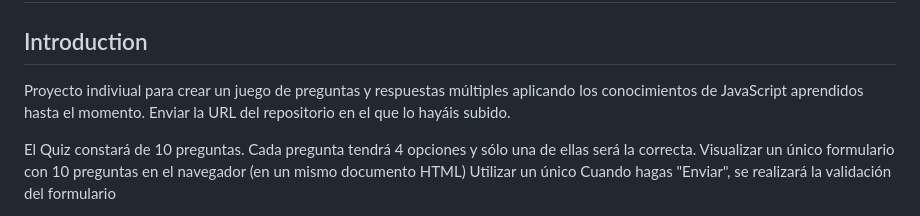
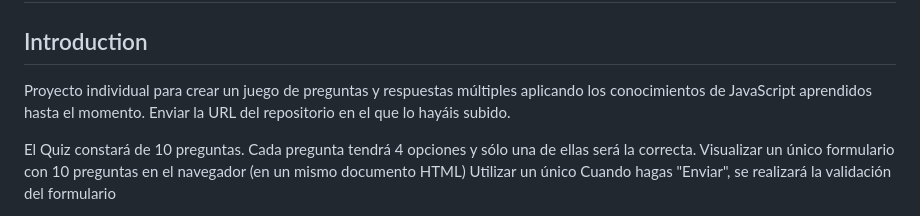
Before and after one commit to Gemagit/quizRock, a Markdown page: README.md, the part around the change printed below. GitHub-like rendering.

```diff
--- a/README.md
+++ b/README.md
@@ -1,7 +1,7 @@
 # quizRock
 
 ## Introduction
-Proyecto indiviual para crear un juego de preguntas y respuestas múltiples aplicando los conocimientos de JavaScript aprendidos hasta el momento. Enviar la URL del repositorio en el que lo hayáis subido.
+Proyecto individual para crear un juego de preguntas y respuestas múltiples aplicando los conocimientos de JavaScript aprendidos hasta el momento. Enviar la URL del repositorio en el que lo hayáis subido.
 
 El Quiz constará de 10 preguntas. Cada pregunta tendrá 4 opciones y sólo una de ellas será la correcta.
 Visualizar un único formulario con 10 preguntas en el navegador (en un mismo documento HTML)
```
Also changed, not shown: other parts of README.md (+7 -0 lines).
